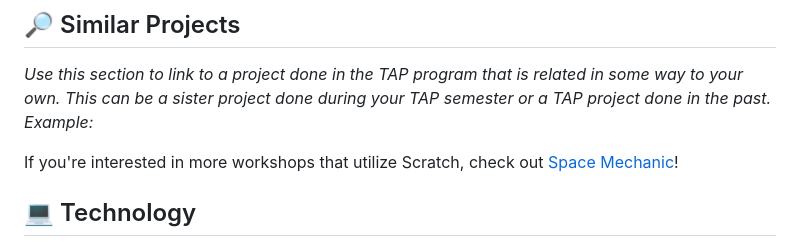
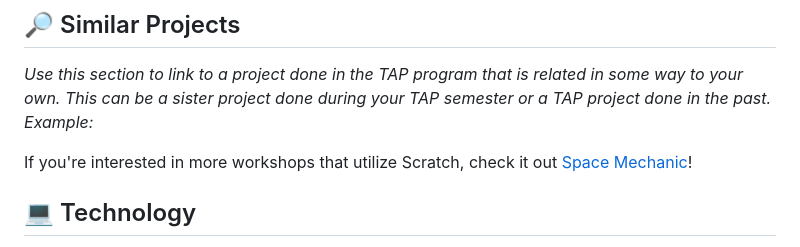
Before and after one commit to TAP-GGC/GestureControl, a Markdown page: README.md, the part around the change. Drawn GitHub-style.

```diff
--- a/README.md
+++ b/README.md
@@ -78,7 +78,7 @@ Example:
 ## :mag_right: Similar Projects
 <i>Use this section to link to a project done in the TAP program that is related in some way to your own. This can be a sister project done during your TAP semester or a TAP project done in the past. Example: </i>
 
-If you're interested in more workshops that utilize Scratch, check out [Space Mechanic](https://github.com/TAP-GGC/NinjaTurtles)!
+If you're interested in more workshops that utilize Scratch, check it out [Space Mechanic](https://github.com/TAP-GGC/NinjaTurtles)!
 
 ## :computer: Technology
 <i> Replace Scratch with whatever technology you're using and make sure to have a logo of that technology uploaded to the technology folder within the media folder. </i>
```
